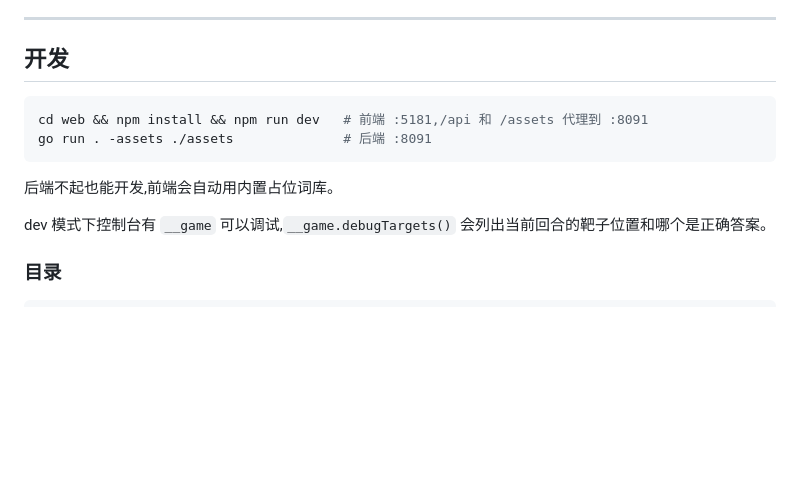
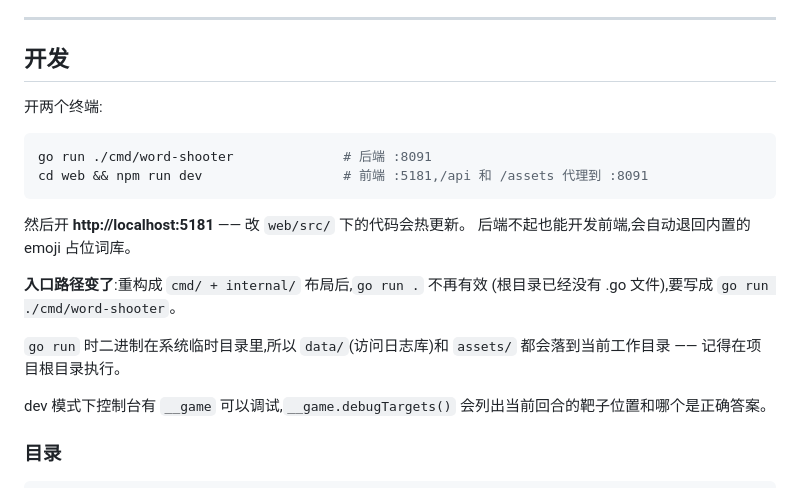
Before and after one commit to kongchujun/word-shooter, a Markdown page: README.md, the part around the change. Drawn GitHub-style; blank space fills up the shorter version.

Commit message:
修 go run 时数据库落进临时目录
go run 时 os.Executable() 指向 Go 的构建临时目录,siblingDir("data")
就把访问日志库建在了 /var/folders/.../go-build*/b001/exe/data/ 里 ——
每次跑都是一个新的空库,还在 temp 里留垃圾。素材目录本来就有回退逻辑
所以没事,data 漏了。

判断二进制是否落在系统临时目录下,是的话用当前工作目录。

README 的开发那节也跟着更新:入口从 `go run .` 变成
`go run ./cmd/word-shooter`(根目录已经没有 .go 文件了)。

Co-Authored-By: Claude Opus 5 <noreply@anthropic.com>

````diff
--- a/README.md
+++ b/README.md
@@ -201,12 +201,21 @@ for f in *.png; do cwebp -q 80 -alpha_q 100 "$f" -o "${f%.png}.webp"; done
 
 ## 开发
 
+开两个终端:
+
 ```bash
-cd web && npm install && npm run dev   # 前端 :5181,/api 和 /assets 代理到 :8091
-go run . -assets ./assets              # 后端 :8091
+go run ./cmd/word-shooter              # 后端 :8091
+cd web && npm run dev                  # 前端 :5181,/api 和 /assets 代理到 :8091
 ```
 
-后端不起也能开发,前端会自动用内置占位词库。
+然后开 **http://localhost:5181** —— 改 `web/src/` 下的代码会热更新。
+后端不起也能开发前端,会自动退回内置的 emoji 占位词库。
+
+**入口路径变了**:重构成 `cmd/ + internal/` 布局后,`go run .` 不再有效
+(根目录已经没有 .go 文件),要写成 `go run ./cmd/word-shooter`。
+
+`go run` 时二进制在系统临时目录里,所以 `data/`(访问日志库)和 `assets/`
+都会落到当前工作目录 —— 记得在项目根目录执行。
 
 dev 模式下控制台有 `__game` 可以调试,`__game.debugTargets()` 会列出当前回合的靶子位置和哪个是正确答案。
 
````
